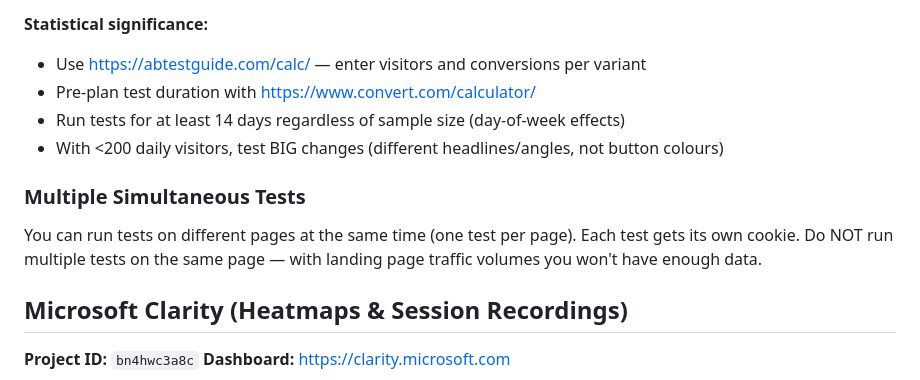
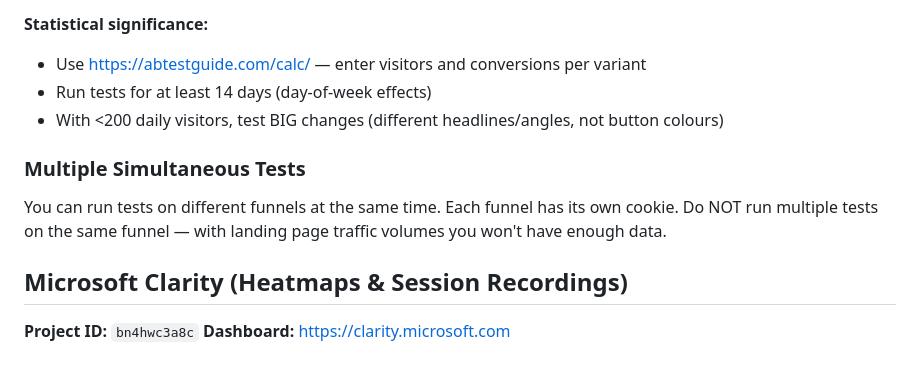
Before and after one commit to V-Learn25/urban-sketch-landing-pages, a Markdown page: CLAUDE.md, the part around one of its changes. Drawn GitHub-style.

```diff
--- a/CLAUDE.md
+++ b/CLAUDE.md
@@ -394,13 +375,12 @@ The worker handles A/B testing at the edge — zero client-side latency, no thir
 
 **Statistical significance:**
 - Use https://abtestguide.com/calc/ — enter visitors and conversions per variant
-- Pre-plan test duration with https://www.convert.com/calculator/
-- Run tests for at least 14 days regardless of sample size (day-of-week effects)
+- Run tests for at least 14 days (day-of-week effects)
 - With <200 daily visitors, test BIG changes (different headlines/angles, not button colours)
 
 ### Multiple Simultaneous Tests
 
-You can run tests on different pages at the same time (one test per page). Each test gets its own cookie. Do NOT run multiple tests on the same page — with landing page traffic volumes you won't have enough data.
+You can run tests on different funnels at the same time. Each funnel has its own cookie. Do NOT run multiple tests on the same funnel — with landing page traffic volumes you won't have enough data.
 
 ## Microsoft Clarity (Heatmaps & Session Recordings)
 
```
Also changed, not shown: other parts of CLAUDE.md (+22 -41 lines).
